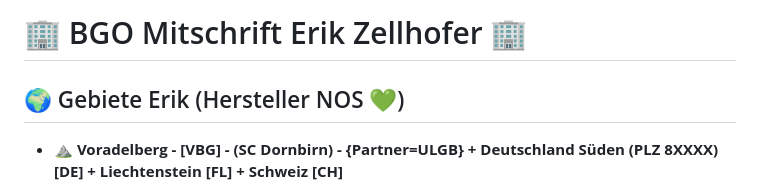
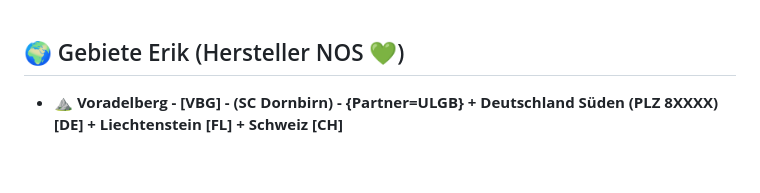
Before and after one commit to BMLZellEr/bgo_montage_und_logistik, a Markdown page: documentation/cargo-support-mitschrift.md, the part around the change. Rendered like a GitHub page; blank space fills up the shorter version.

```diff
--- a/documentation/cargo-support-mitschrift.md
+++ b/documentation/cargo-support-mitschrift.md
@@ -1,5 +1,3 @@
-# 🏢 BGO Mitschrift Erik Zellhofer 🏢
-
 ## 🌍 Gebiete Erik (Hersteller NOS 💚)
 - **⛰️ Voradelberg - [VBG] - (SC Dornbirn) - {Partner=ULGB} +  Deutschland Süden (PLZ 8XXXX) [DE] + Liechtenstein [FL] + Schweiz [CH]**
     - **🚀 Untertouren** macht **[⛰️ ULGB Voradelberg ist Anders](https://github.com/Kingslayer9988/bgo_holding/blob/main/documentation/Profi-Tour.md#%EF%B8%8F-vorarlberg-ist-anders)**
```
